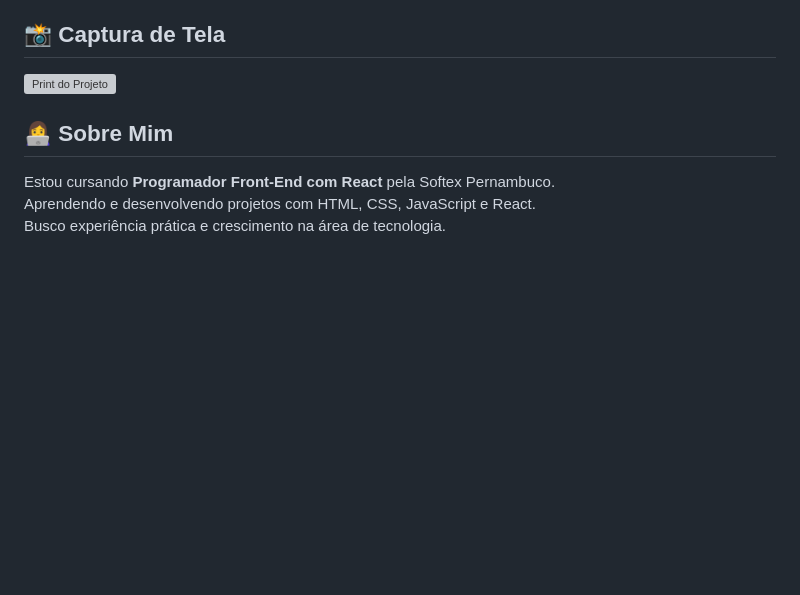
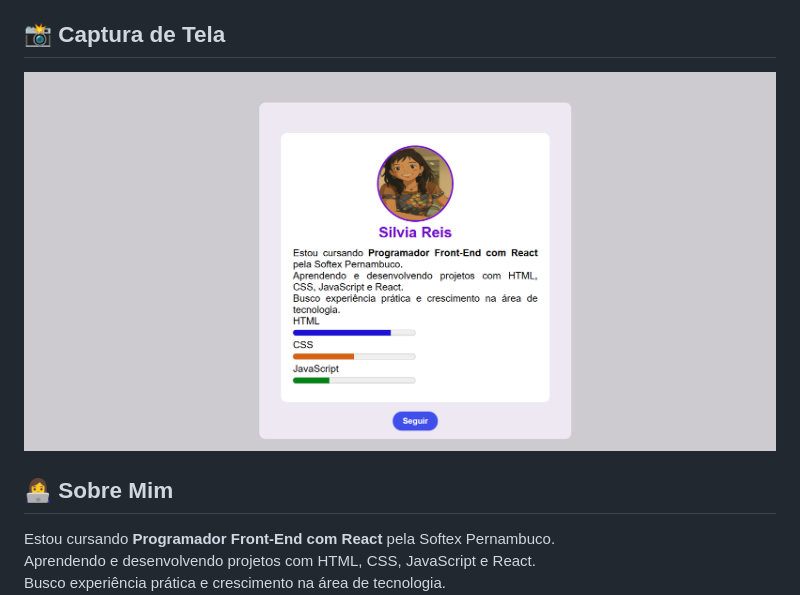
Before and after one commit to Silviareis1/perfil-do-usuario-bfd-softex-pernambunco, a Markdown page: README.MD, the part around the change. Drawn GitHub-style; pictures changed too: assets/screencapture.png; blank space fills up the shorter version; grey boxes are pictures that could not be loaded.

Commit message:
Atualizações no README.MD

```diff
--- a/README.MD
+++ b/README.MD
@@ -4,7 +4,7 @@ Este projeto faz parte das atividades do curso **Programador Front-End com React
 Consiste em uma página de **perfil de usuário** desenvolvida com HTML e CSS, aplicando conceitos de layout, estilização e barras de progresso para habilidades.
 
 ## 📸 Captura de Tela
-![Print do Projeto](assets/screencapture.png.)
+![Print do Projeto](assets/screencapture.png)
 
 ## 👩‍💻 Sobre Mim
 Estou cursando **Programador Front-End com React** pela Softex Pernambuco.
```
